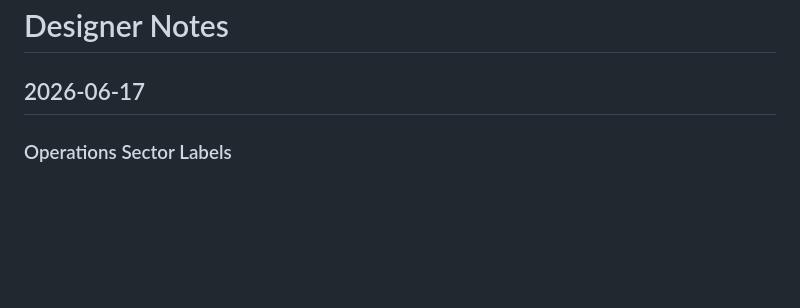
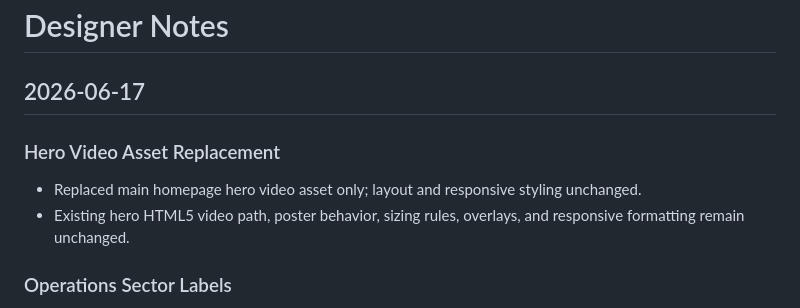
Before and after one commit to Cynicalfocus123/Mstar-Holding-new-site, a Markdown page: DESIGNER.md, the part around the change. GitHub-like rendering; blank space fills up the shorter version.

Commit message:
Replace homepage hero video asset

```diff
--- a/DESIGNER.md
+++ b/DESIGNER.md
@@ -1,6 +1,11 @@
 # Designer Notes
 
 ## 2026-06-17
+
+### Hero Video Asset Replacement
+
+- Replaced main homepage hero video asset only; layout and responsive styling unchanged.
+- Existing hero HTML5 video path, poster behavior, sizing rules, overlays, and responsive formatting remain unchanged.
 
 ### Operations Sector Labels
 
```
Also changed, not shown: AGENT.md (+3 -0 lines).
